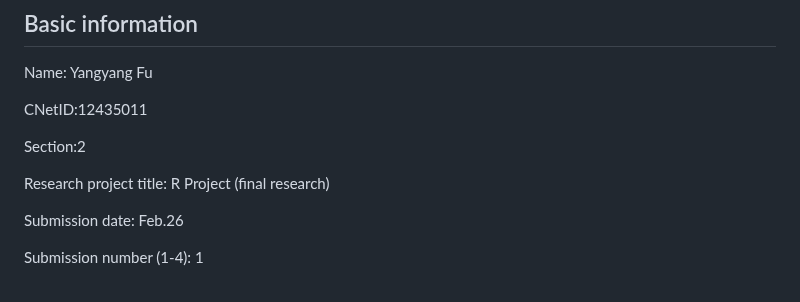
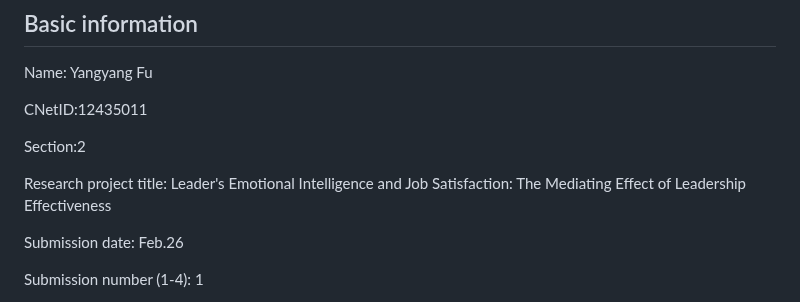
Before and after one commit to Fuyy11/Emotional-Intelligence-Job-Satisfaction-Leadership-Effectiveness-12435011, a Markdown page: research-assessment.md, the part around the change. Rendered like a GitHub page.

Commit message:
Yangyang Fu - Project submission #1 for grading - @nrdowling @regenchen

```diff
--- a/research-assessment.md
+++ b/research-assessment.md
@@ -28,7 +28,7 @@ CNetID:12435011
 
 Section:2
 
-Research project title: R Project (final research)
+Research project title: Leader's Emotional Intelligence and Job Satisfaction: The Mediating Effect of Leadership Effectiveness
 
 Submission date: Feb.26
 
```
